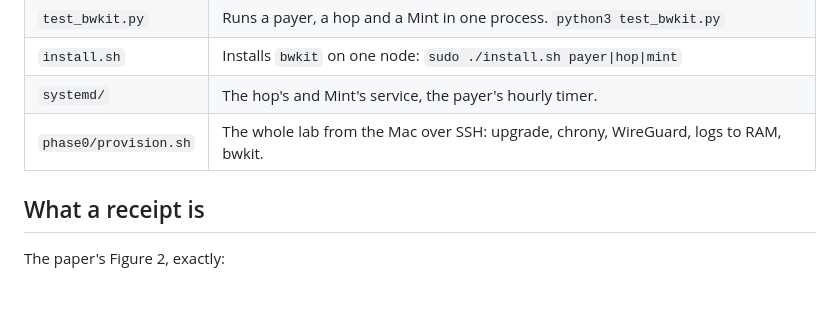
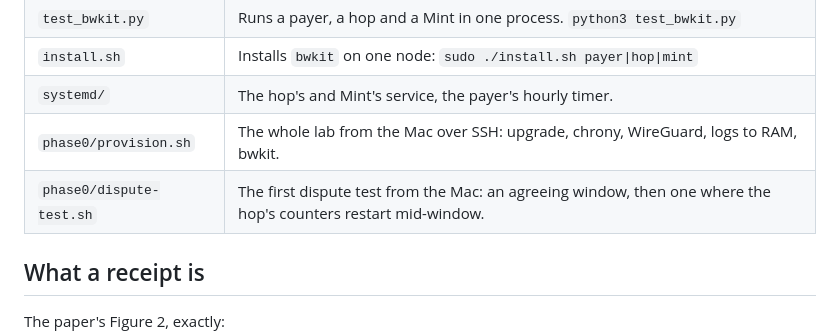
Before and after one commit to bandwidthswap/kit, a Markdown page: README.md, the part around the change. Drawn GitHub-style; blank space fills up the shorter version.

Commit message:
README: the dispute test script
Co-Authored-By: Claude Fable 5.1 <noreply@anthropic.com>

```diff
--- a/README.md
+++ b/README.md
@@ -9,6 +9,7 @@ The code for the Phase 0 lab: three Raspberry Pi 3 B nodes on a home LAN that ke
 | `install.sh` | Installs `bwkit` on one node: `sudo ./install.sh payer\|hop\|mint` |
 | `systemd/` | The hop's and Mint's service, the payer's hourly timer. |
 | `phase0/provision.sh` | The whole lab from the Mac over SSH: upgrade, chrony, WireGuard, logs to RAM, bwkit. |
+| `phase0/dispute-test.sh` | The first dispute test from the Mac: an agreeing window, then one where the hop's counters restart mid-window. |
 
 ## What a receipt is
 
```
